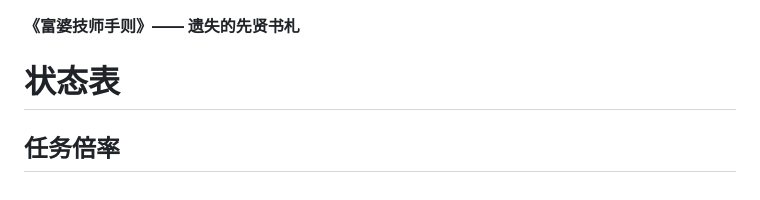
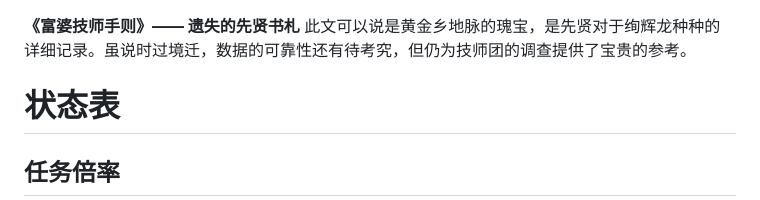
Before and after one commit to tribleice/kulve_Torath-wiki, a Markdown page: README.md, the part around the change. Rendered like a GitHub page.

```diff
--- a/README.md
+++ b/README.md
@@ -1,4 +1,5 @@
 **<head>《富婆技师手则》—— 遗失的先贤书札</head>**
+此文可以说是黄金乡地脉的瑰宝，是先贤对于绚辉龙种种的详细记录。虽说时过境迁，数据的可靠性还有待考究，但仍为技师团的调查提供了宝贵的参考。
 </br>
 
 # 状态表
```
